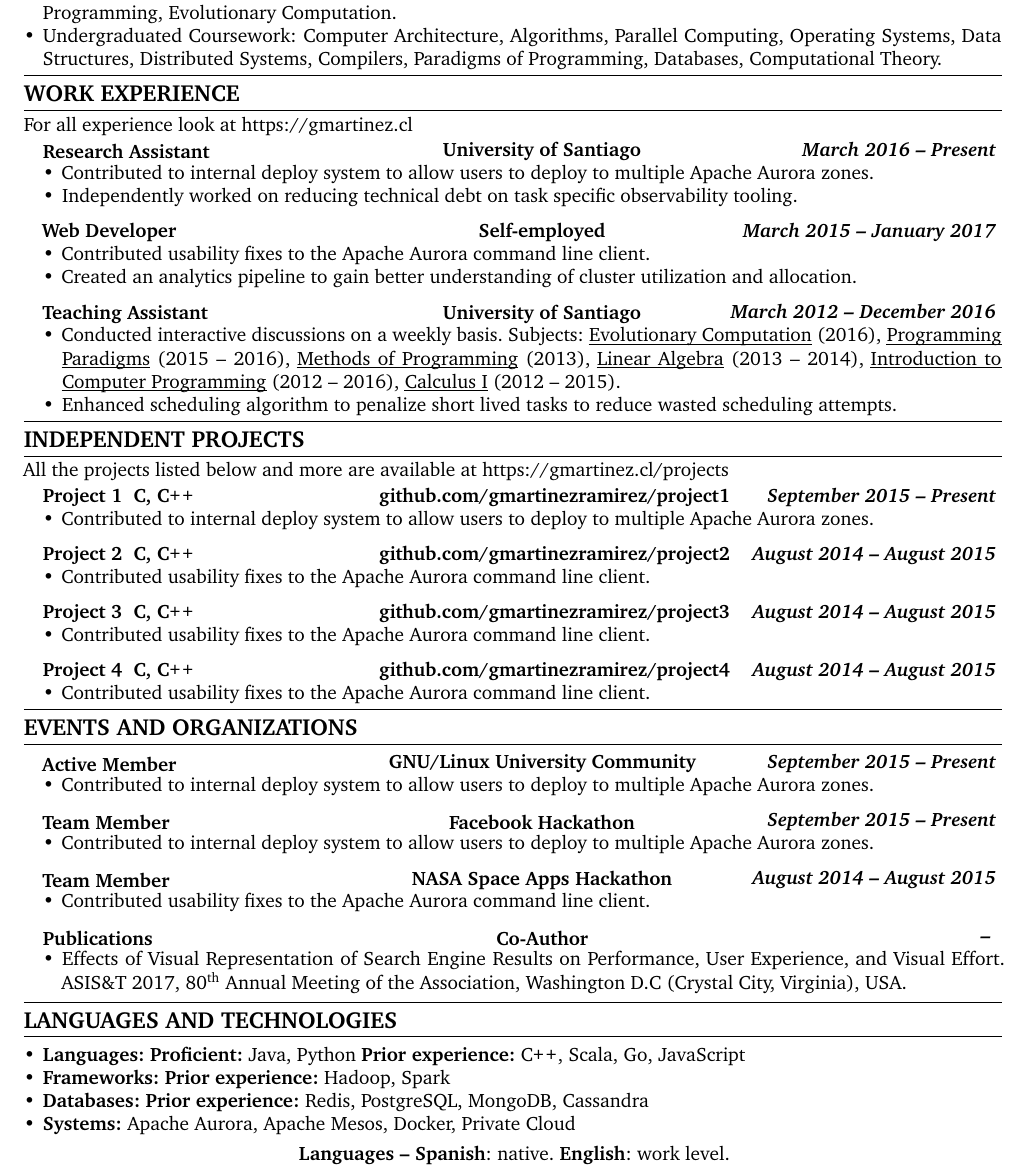
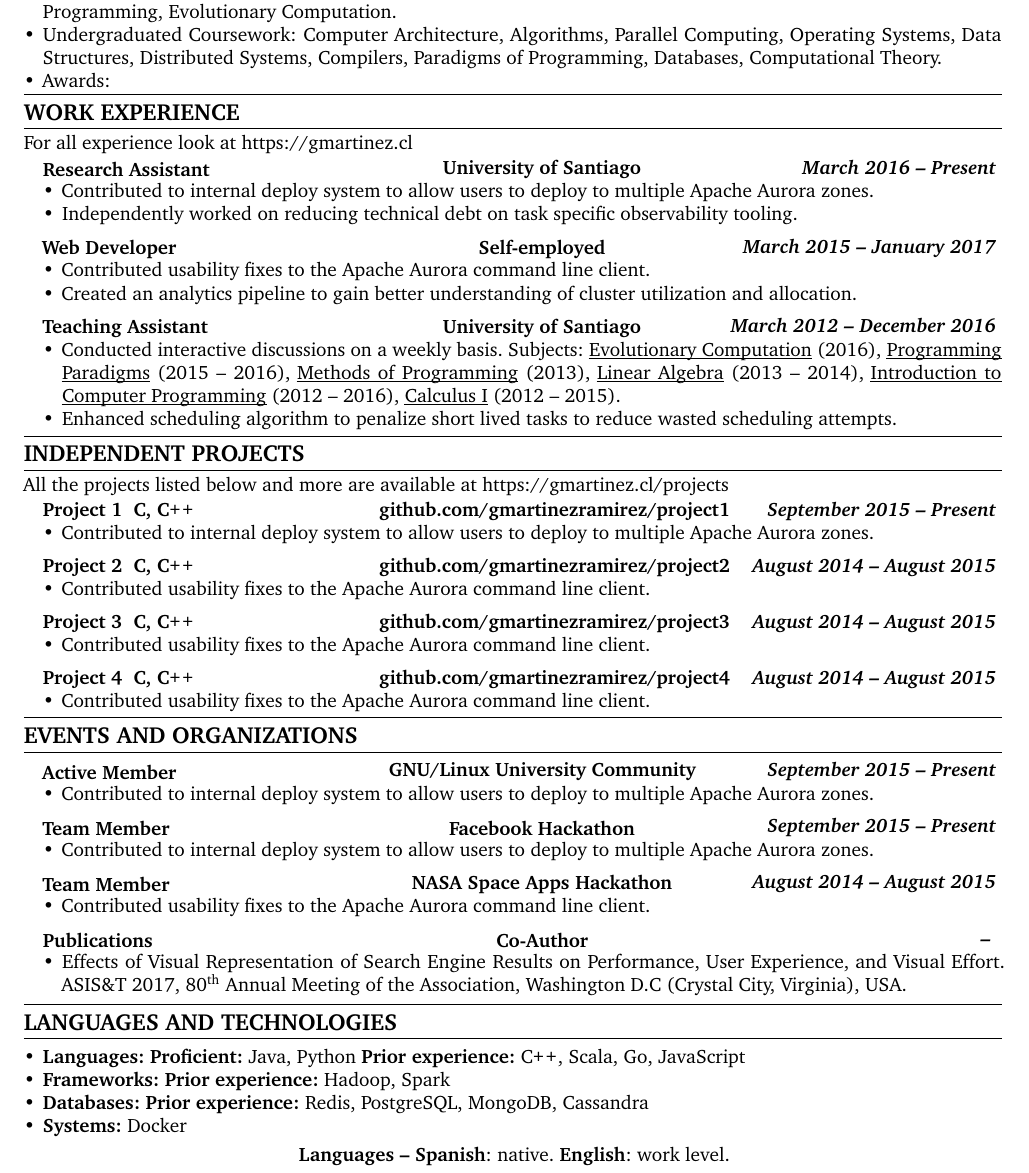
Before and after one commit to gmartinezramirez-old/CV-LaTeX, a LaTeX CV (cv.tex): part of the page, cut so that both start at the same text. Compiled offline with pdfLaTeX.

Commit message:
CHG: separation in items, and ADD awards

```diff
--- a/cv.tex
+++ b/cv.tex
@@ -153,7 +153,7 @@
   \begin{itemize}[leftmargin=*]
     \item Graduate Coursework: Scalable Distributed Systems, Human Computer and Information Retrieval, Object-Oriented Programming, Evolutionary Computation.
     \item Undergraduated Coursework: Computer Architecture, Algorithms, Parallel Computing, Operating Systems, Data Structures, Distributed Systems, Compilers, Paradigms of Programming, Databases, Computational Theory.
-    %\item Awards:
+    \item Awards:
   \end{itemize}
 
   %\vspace{0.20em}
@@ -172,7 +172,7 @@
         \item Independently worked on reducing technical debt on task specific observability tooling.
       \end{itemize}
 
-    \vspace{-0.4em}
+    \vspace{-0.5em}
     \titleExperienceWithoutLocation{Web Developer}{Self-employed}{March 2015}{January 2017}
       \begin{itemize}[label=\textbullet,noitemsep,topsep=0pt]
         %\itemsep0em
@@ -201,20 +201,20 @@
         \item Contributed to internal deploy system to allow users to deploy to multiple Apache Aurora zones.
       \end{itemize}
 
-    \vspace{-0.4em}
+    \vspace{-0.5em}
     \titleExperienceWithoutLocation{Project 2 \ C, \CPP}{github.com/gmartinezramirez/project2}{August 2014}{August 2015}
       \begin{itemize}[label=\textbullet]
         \itemsep0em
         \item Contributed usability fixes to the Apache Aurora command line client.
       \end{itemize}
 
-    \vspace{-0.4em}
+    \vspace{-0.5em}
     \titleExperienceWithoutLocation{Project 3 \ C, \CPP}{github.com/gmartinezramirez/project3}{August 2014}{August 2015}
       \begin{itemize}[label=\textbullet]
         \itemsep0em
         \item Contributed usability fixes to the Apache Aurora command line client.
       \end{itemize}
-    \vspace{-0.4em}
+    \vspace{-0.5em}
     \titleExperienceWithoutLocation{Project 4 \ C, \CPP}{github.com/gmartinezramirez/project4}{August 2014}{August 2015}
     \begin{itemize}[label=\textbullet]
       \itemsep0em
@@ -233,21 +233,21 @@
         \item Contributed to internal deploy system to allow users to deploy to multiple Apache Aurora zones.
       \end{itemize}
 
-    \vspace{-0.4em}
+    \vspace{-0.5em}
     \titleExperienceWithoutLocation{Team Member}{Facebook Hackathon}{September 2015}{Present}
       \begin{itemize}[label=\textbullet]
         \itemsep0em
         \item Contributed to internal deploy system to allow users to deploy to multiple Apache Aurora zones.
       \end{itemize}
 
-    \vspace{-0.4em}
+    \vspace{-0.5em}
     \titleExperienceWithoutLocation{Team Member}{NASA Space Apps Hackathon}{August 2014}{August 2015}
       \begin{itemize}[label=\textbullet]
         \itemsep0em
         \item Contributed usability fixes to the Apache Aurora command line client.
       \end{itemize}
 
-    \vspace{-0.4em}
+    \vspace{-0.5em}
     \titleExperienceWithoutLocation{Publications}{Co-Author}{}{}
       \begin{itemize}[label=\textbullet]
         \itemsep0em
@@ -264,7 +264,7 @@
     \item \textbf{Languages:} \textbf{Proficient:} Java, Python \textbf{Prior experience:} \CPP, Scala, Go, JavaScript
     \item \textbf{Frameworks:} \textbf{Prior experience:} Hadoop, Spark
     \item \textbf{Databases:} \textbf{Prior experience:} Redis, PostgreSQL, MongoDB, Cassandra
-    \item \textbf{Systems:} Apache Aurora, Apache Mesos, Docker, Private Cloud
+    \item \textbf{Systems:} Docker
   \end{itemize}
 
   \languageSection{Spanish}{native}{English}{work level}
```
Also changed, not shown: cv.tex (2 more changed lines).
